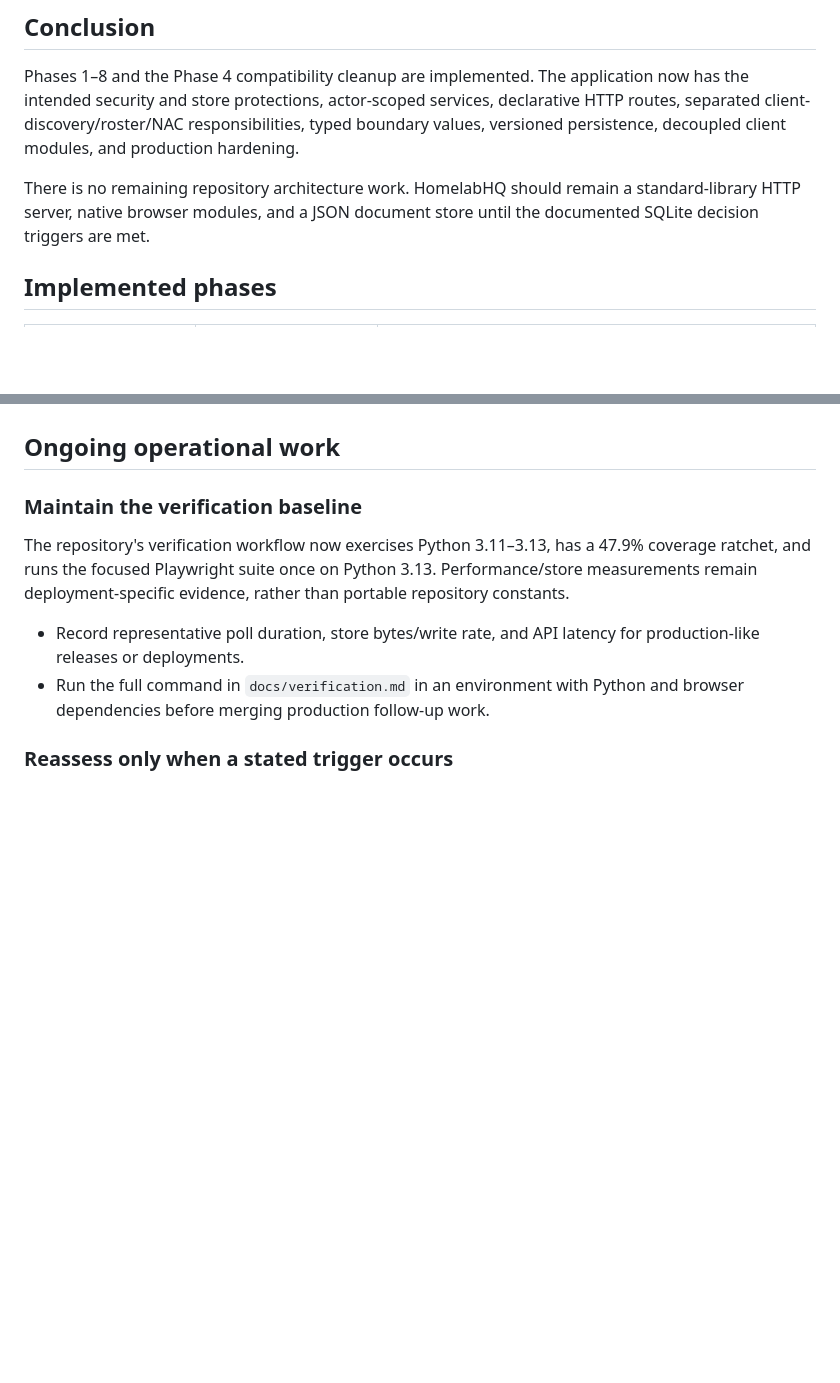
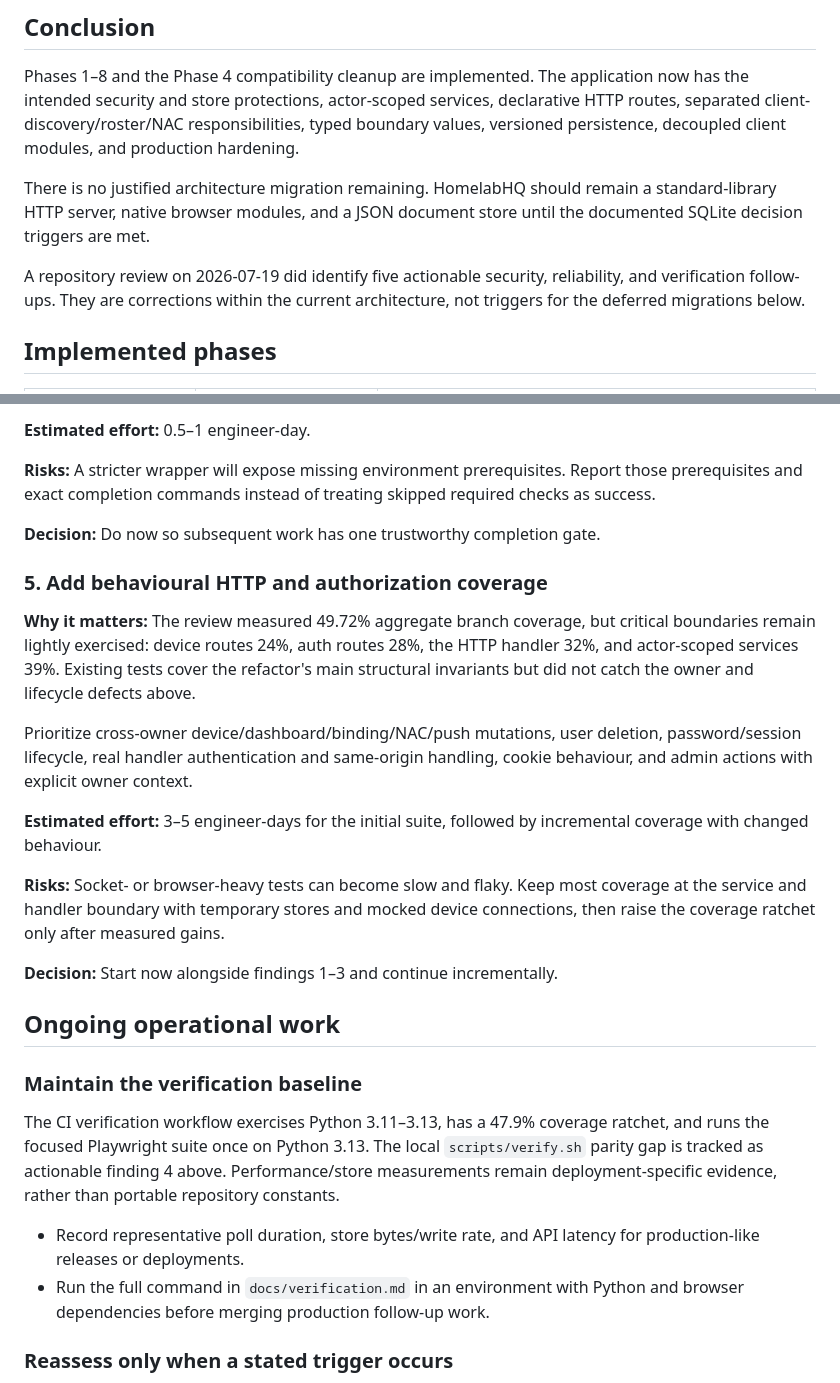
Before and after one commit to scow92/HomeLabHQ, a Markdown page: ARCHITECTURE_REFACTOR_PLAN.md, 2 parts joined by grey strips. Rendered like a GitHub page; blank space fills up the shorter version.

Commit message:
docs: record repository review follow-ups

```diff
--- a/ARCHITECTURE_REFACTOR_PLAN.md
+++ b/ARCHITECTURE_REFACTOR_PLAN.md
@@ -10,9 +10,13 @@ services, declarative HTTP routes, separated client-discovery/roster/NAC
 responsibilities, typed boundary values, versioned persistence, decoupled
 client modules, and production hardening.
 
-There is no remaining repository architecture work. HomelabHQ should remain a
-standard-library HTTP server, native browser modules, and a JSON document store
-until the documented SQLite decision triggers are met.
+There is no justified architecture migration remaining. HomelabHQ should remain
+a standard-library HTTP server, native browser modules, and a JSON document
+store until the documented SQLite decision triggers are met.
+
+A repository review on 2026-07-19 did identify five actionable security,
+reliability, and verification follow-ups. They are corrections within the
+current architecture, not triggers for the deferred migrations below.
 
 ## Implemented phases
 
@@ -34,11 +121,42 @@ The phase tests are intentionally grouped in `tests/test_phase1.py` through
+**Estimated effort:** 0.5–1 engineer-day.
+
+**Risks:** A stricter wrapper will expose missing environment prerequisites.
+Report those prerequisites and exact completion commands instead of treating
+skipped required checks as success.
+
+**Decision:** Do now so subsequent work has one trustworthy completion gate.
+
+### 5. Add behavioural HTTP and authorization coverage
+
+**Why it matters:** The review measured 49.72% aggregate branch coverage, but
+critical boundaries remain lightly exercised: device routes 24%, auth routes
+28%, the HTTP handler 32%, and actor-scoped services 39%. Existing tests cover
+the refactor's main structural invariants but did not catch the owner and
+lifecycle defects above.
+
+Prioritize cross-owner device/dashboard/binding/NAC/push mutations, user
+deletion, password/session lifecycle, real handler authentication and
+same-origin handling, cookie behaviour, and admin actions with explicit owner
+context.
+
+**Estimated effort:** 3–5 engineer-days for the initial suite, followed by
+incremental coverage with changed behaviour.
+
+**Risks:** Socket- or browser-heavy tests can become slow and flaky. Keep most
+coverage at the service and handler boundary with temporary stores and mocked
+device connections, then raise the coverage ratchet only after measured gains.
+
+**Decision:** Start now alongside findings 1–3 and continue incrementally.
+
 ## Ongoing operational work
 
 ### Maintain the verification baseline
 
-The repository's verification workflow now exercises Python 3.11–3.13, has a
-47.9% coverage ratchet, and runs the focused Playwright suite once on Python
-3.13. Performance/store measurements remain deployment-specific evidence,
-rather than portable repository constants.
+The CI verification workflow exercises Python 3.11–3.13, has a 47.9% coverage
+ratchet, and runs the focused Playwright suite once on Python 3.13. The local
+`scripts/verify.sh` parity gap is tracked as actionable finding 4 above.
+Performance/store measurements remain deployment-specific evidence, rather
+than portable repository constants.
 
 - Record representative poll duration, store bytes/write rate, and API latency
   for production-like releases or deployments.
```
Also changed, not shown: other parts of ARCHITECTURE_REFACTOR_PLAN.md (+83 -0 lines).
